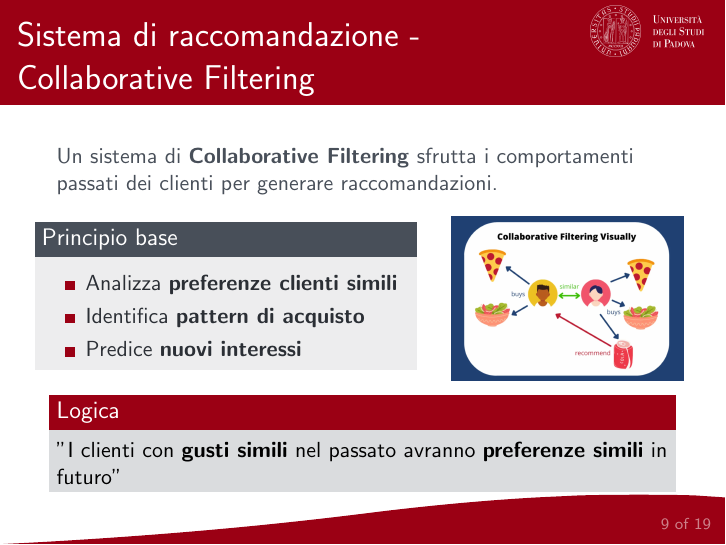
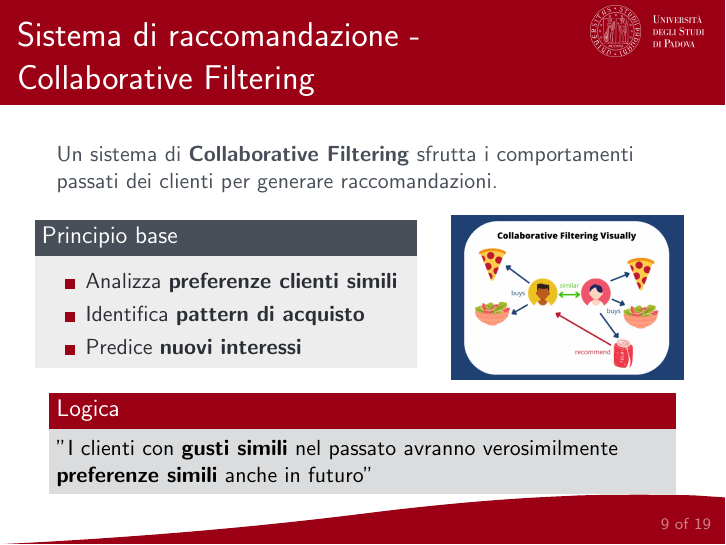
Before and after one commit to Rickyz03/Presentazione-Discussione-LT-Informatica, LaTeX slides (presentation.tex): page 9 of 19. Compiled offline with pdfLaTeX.

Commit message:
Migliorata la frase di logica del Collaborative Filtering

```diff
--- a/presentation.tex
+++ b/presentation.tex
@@ -211,7 +211,7 @@
 		\end{columns}
 
 		\begin{alertblock}{Logica}
-			"I clienti con \textbf{gusti simili} nel passato avranno \textbf{preferenze simili} in futuro"
+			"I clienti con \textbf{gusti simili} nel passato avranno verosimilmente \textbf{preferenze simili} anche in futuro"
 		\end{alertblock}
 	\end{frame}
 
```
Also changed, not shown: output/presentation.pdf.
